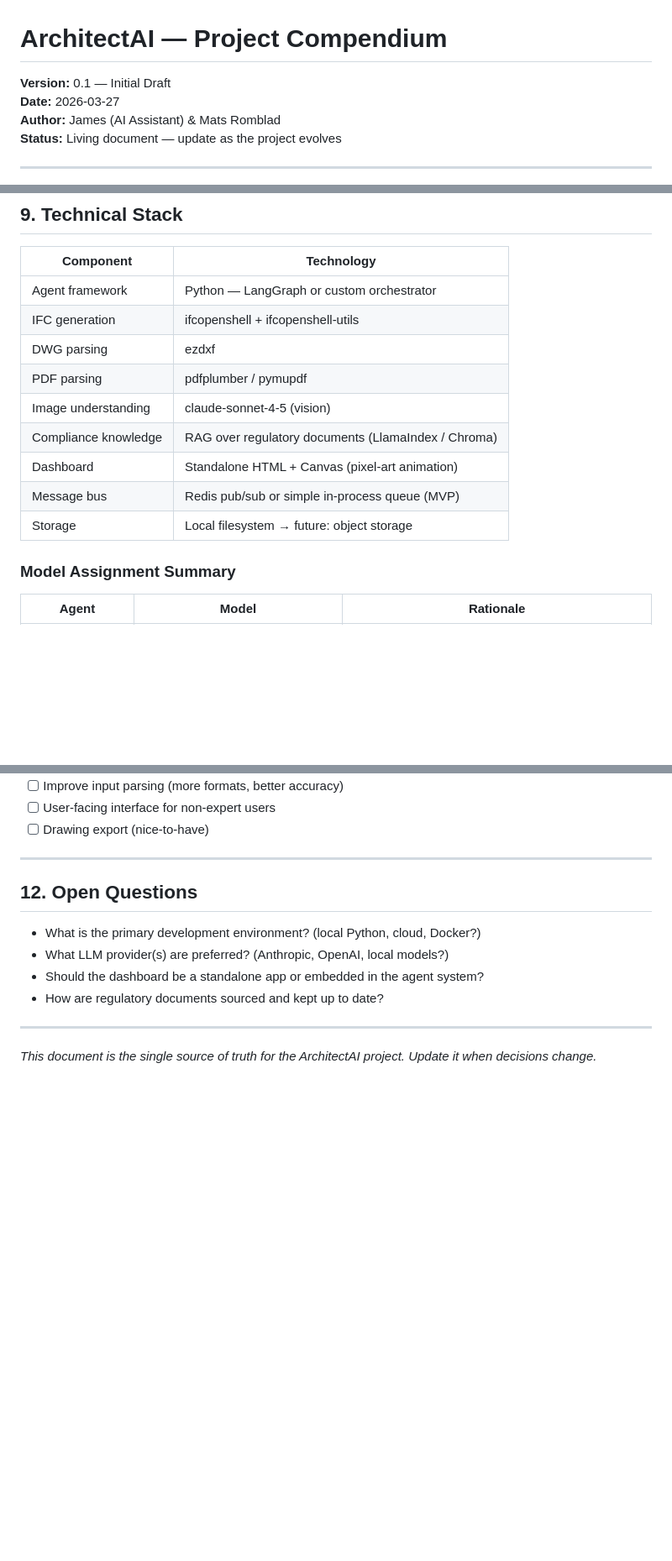
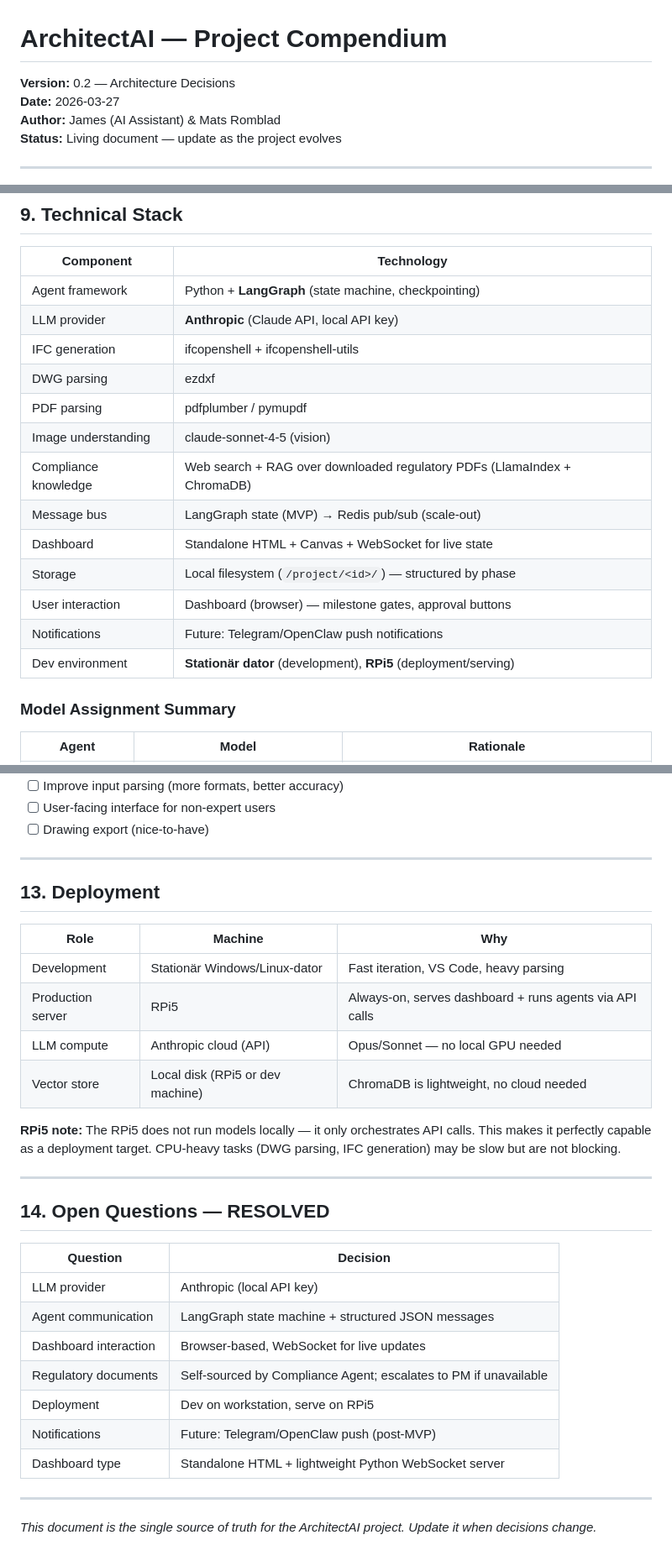
Before and after one commit to matsromblad/ArchitectAI, a Markdown page: COMPENDIUM.md, 3 parts joined by grey strips. Shown at 84% size. GitHub-like rendering; blank space fills up the shorter version.

```diff
--- a/COMPENDIUM.md
+++ b/COMPENDIUM.md
@@ -1,5 +1,5 @@
 # ArchitectAI — Project Compendium
-**Version:** 0.1 — Initial Draft
+**Version:** 0.2 — Architecture Decisions
 **Date:** 2026-03-27
 **Author:** James (AI Assistant) & Mats Romblad
 **Status:** Living document — update as the project evolves
@@ -273,15 +313,19 @@ The system has two types of feedback loops:
 
 | Component | Technology |
 |-----------|------------|
-| Agent framework | Python — LangGraph or custom orchestrator |
+| Agent framework | Python + **LangGraph** (state machine, checkpointing) |
+| LLM provider | **Anthropic** (Claude API, local API key) |
 | IFC generation | ifcopenshell + ifcopenshell-utils |
 | DWG parsing | ezdxf |
 | PDF parsing | pdfplumber / pymupdf |
 | Image understanding | claude-sonnet-4-5 (vision) |
-| Compliance knowledge | RAG over regulatory documents (LlamaIndex / Chroma) |
-| Dashboard | Standalone HTML + Canvas (pixel-art animation) |
-| Message bus | Redis pub/sub or simple in-process queue (MVP) |
-| Storage | Local filesystem → future: object storage |
+| Compliance knowledge | Web search + RAG over downloaded regulatory PDFs (LlamaIndex + ChromaDB) |
+| Message bus | LangGraph state (MVP) → Redis pub/sub (scale-out) |
+| Dashboard | Standalone HTML + Canvas + WebSocket for live state |
+| Storage | Local filesystem (`/project/<id>/`) — structured by phase |
+| User interaction | Dashboard (browser) — milestone gates, approval buttons |
+| Notifications | Future: Telegram/OpenClaw push notifications |
+| Dev environment | **Stationär dator** (development), **RPi5** (deployment/serving) |
 
 ### Model Assignment Summary
 
@@ -364,12 +467,30 @@ The dashboard visualizes the live state of all agents as pixel-art characters mo
 
 ---
 
-## 12. Open Questions
+## 13. Deployment
 
-- What is the primary development environment? (local Python, cloud, Docker?)
-- What LLM provider(s) are preferred? (Anthropic, OpenAI, local models?)
-- Should the dashboard be a standalone app or embedded in the agent system?
-- How are regulatory documents sourced and kept up to date?
+| Role | Machine | Why |
+|------|---------|-----|
+| Development | Stationär Windows/Linux-dator | Fast iteration, VS Code, heavy parsing |
+| Production server | RPi5 | Always-on, serves dashboard + runs agents via API calls |
+| LLM compute | Anthropic cloud (API) | Opus/Sonnet — no local GPU needed |
+| Vector store | Local disk (RPi5 or dev machine) | ChromaDB is lightweight, no cloud needed |
+
+**RPi5 note:** The RPi5 does not run models locally — it only orchestrates API calls. This makes it perfectly capable as a deployment target. CPU-heavy tasks (DWG parsing, IFC generation) may be slow but are not blocking.
+
+---
+
+## 14. Open Questions — RESOLVED
+
+| Question | Decision |
+|----------|----------|
+| LLM provider | Anthropic (local API key) |
+| Agent communication | LangGraph state machine + structured JSON messages |
+| Dashboard interaction | Browser-based, WebSocket for live updates |
+| Regulatory documents | Self-sourced by Compliance Agent; escalates to PM if unavailable |
+| Deployment | Dev on workstation, serve on RPi5 |
+| Notifications | Future: Telegram/OpenClaw push (post-MVP) |
+| Dashboard type | Standalone HTML + lightweight Python WebSocket server |
 
 ---
 
```
Also changed, not shown: other parts of COMPENDIUM.md (+109 -10 lines).
